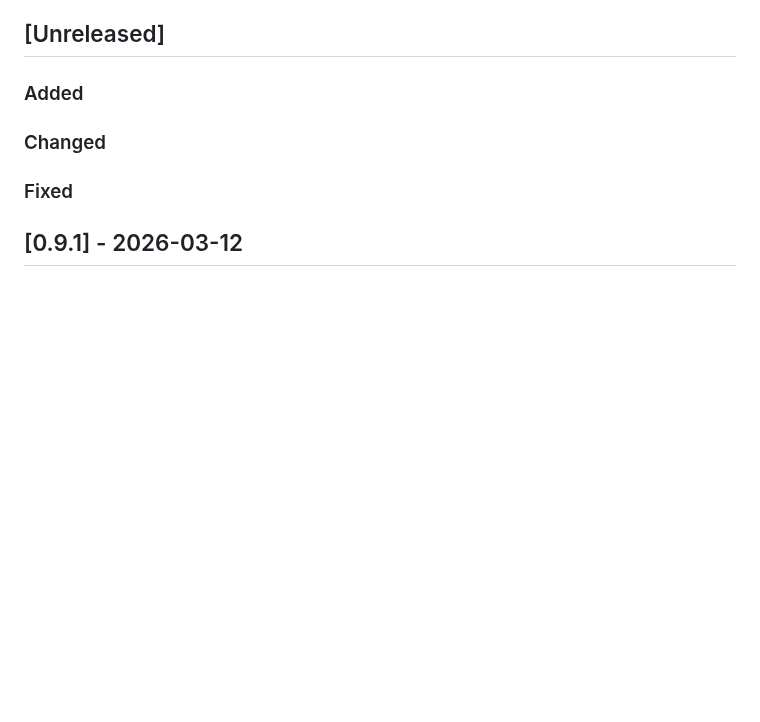
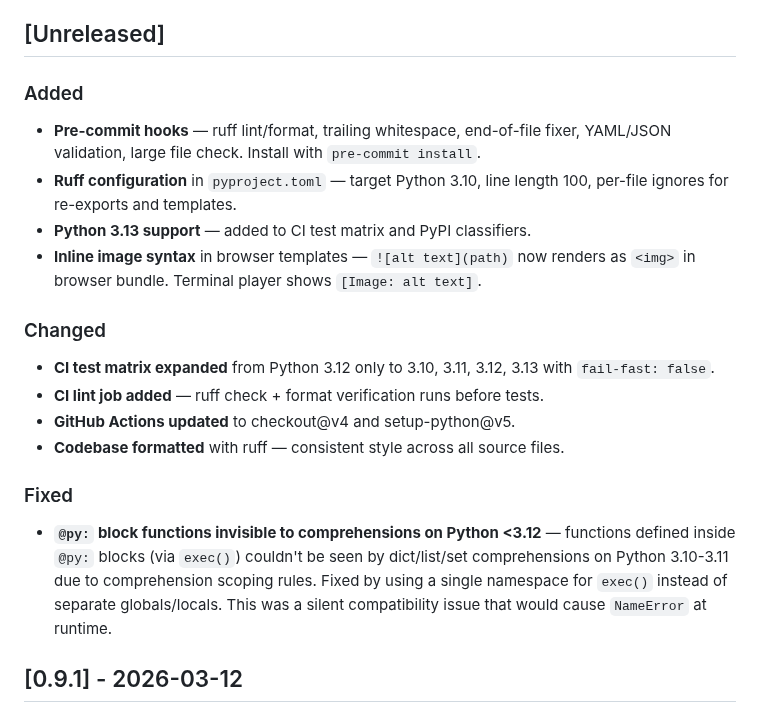
Before and after one commit to katelouie/bardic, a Markdown page: CHANGELOG.md, the part around the change. Rendered like a GitHub page; blank space fills up the shorter version.

Commit message:
Update changelog.

```diff
--- a/CHANGELOG.md
+++ b/CHANGELOG.md
@@ -9,9 +9,21 @@ and this project adheres to [Semantic Versioning](https://semver.org/spec/v2.0.0
 
 ### Added
 
+- **Pre-commit hooks** — ruff lint/format, trailing whitespace, end-of-file fixer, YAML/JSON validation, large file check. Install with `pre-commit install`.
+- **Ruff configuration** in `pyproject.toml` — target Python 3.10, line length 100, per-file ignores for re-exports and templates.
+- **Python 3.13 support** — added to CI test matrix and PyPI classifiers.
+- **Inline image syntax** in browser templates — `![alt text](path)` now renders as `<img>` in browser bundle. Terminal player shows `[Image: alt text]`.
+
 ### Changed
 
+- **CI test matrix expanded** from Python 3.12 only to 3.10, 3.11, 3.12, 3.13 with `fail-fast: false`.
+- **CI lint job added** — ruff check + format verification runs before tests.
+- **GitHub Actions updated** to checkout@v4 and setup-python@v5.
+- **Codebase formatted** with ruff — consistent style across all source files.
+
 ### Fixed
+
+- **`@py:` block functions invisible to comprehensions on Python <3.12** — functions defined inside `@py:` blocks (via `exec()`) couldn't be seen by dict/list/set comprehensions on Python 3.10-3.11 due to comprehension scoping rules. Fixed by using a single namespace for `exec()` instead of separate globals/locals. This was a silent compatibility issue that would cause `NameError` at runtime.
 
 ## [0.9.1] - 2026-03-12
 
```
